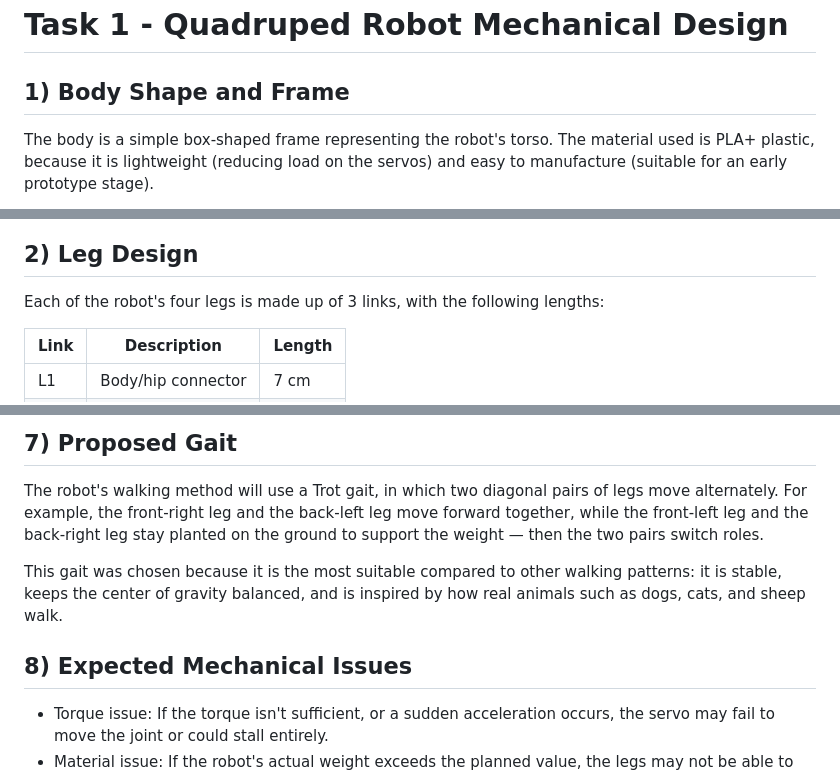
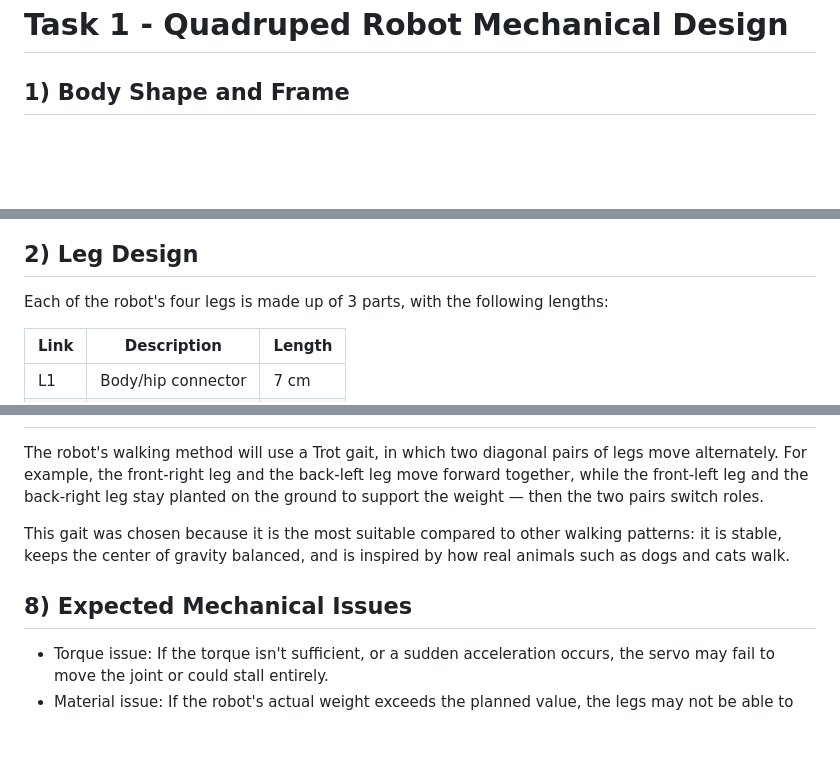
Before and after one commit to Razan-6677/Smart-Methods-Task, a Markdown page: Mechanical-Engineering/Task-1-QuadrupedDesign/README.md, 3 parts joined by grey strips. Rendered like a GitHub page; blank space fills up the shorter version.

```diff
--- a/Mechanical-Engineering/Task-1-QuadrupedDesign/README.md
+++ b/Mechanical-Engineering/Task-1-QuadrupedDesign/README.md
@@ -1,5 +1,4 @@
 # Task 1 - Quadruped Robot Mechanical Design
 
 ## 1) Body Shape and Frame
-The body is a simple box-shaped frame representing the robot's torso. The material used is PLA+ plastic, because it is lightweight (reducing load on the servos) and easy to manufacture (suitable for an early prototype stage).
 
@@ -7,6 +6,7 @@ The body is a simple box-shaped frame representing the robot's torso. The materi
 
 ## 2) Leg Design
-Each of the robot's four legs is made up of 3 links, with the following lengths:
+
+Each of the robot's four legs is made up of 3 parts, with the following lengths:
 
 | Link | Description | Length |
 |------|-------------|--------|
@@ -59,10 +63,10 @@ The robot's center of gravity will be located roughly at the middle of its body.
 
-## 7) Proposed Gait
 The robot's walking method will use a Trot gait, in which two diagonal pairs of legs move alternately. For example, the front-right leg and the back-left leg move forward together, while the front-left leg and the back-right leg stay planted on the ground to support the weight — then the two pairs switch roles.
 
-This gait was chosen because it is the most suitable compared to other walking patterns: it is stable, keeps the center of gravity balanced, and is inspired by how real animals such as dogs, cats, and sheep walk.
+This gait was chosen because it is the most suitable compared to other walking patterns: it is stable, keeps the center of gravity balanced, and is inspired by how real animals such as dogs and cats walk.
 
 ## 8) Expected Mechanical Issues
+
 - Torque issue: If the torque isn't sufficient, or a sudden acceleration occurs, the servo may fail to move the joint or could stall entirely.
 - Material issue: If the robot's actual weight exceeds the planned value, the legs may not be able to support it.
 - Alignment issue: If the three joints aren't assembled precisely, the shaft could break or excessive friction could occur.
```
Also changed, not shown: other parts of Mechanical-Engineering/Task-1-QuadrupedDesign/README.md (+9 -5 lines).
